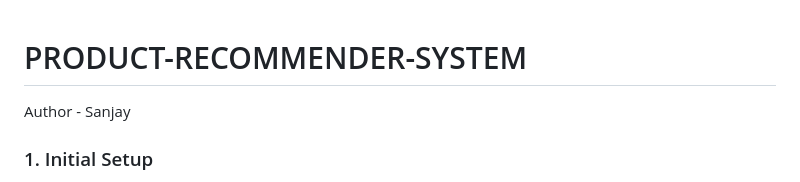
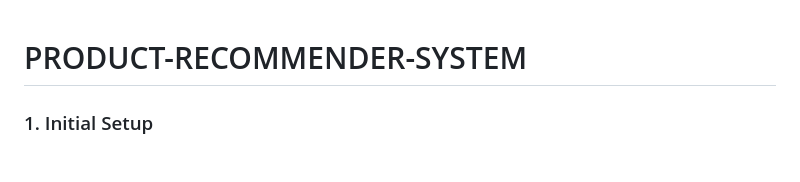
Before and after one commit to Sanjay-Suthraye/PRODUCT-RECOMMENDER-SYSTEM, a Markdown page: README.md, the part around the change. Rendered like a GitHub page.

Commit message:
Remove author information from README
Removed author name from README.

```diff
--- a/README.md
+++ b/README.md
@@ -1,6 +1,4 @@
 # PRODUCT-RECOMMENDER-SYSTEM
-
-Author - Sanjay
 
 ### 1. Initial Setup
 
```
